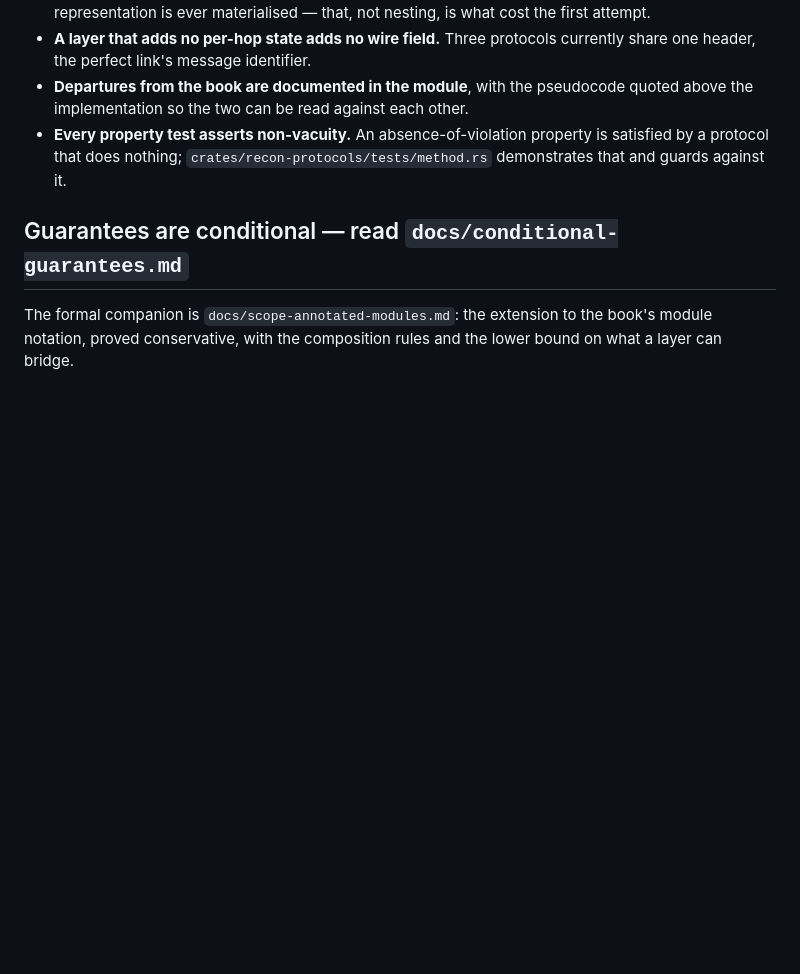
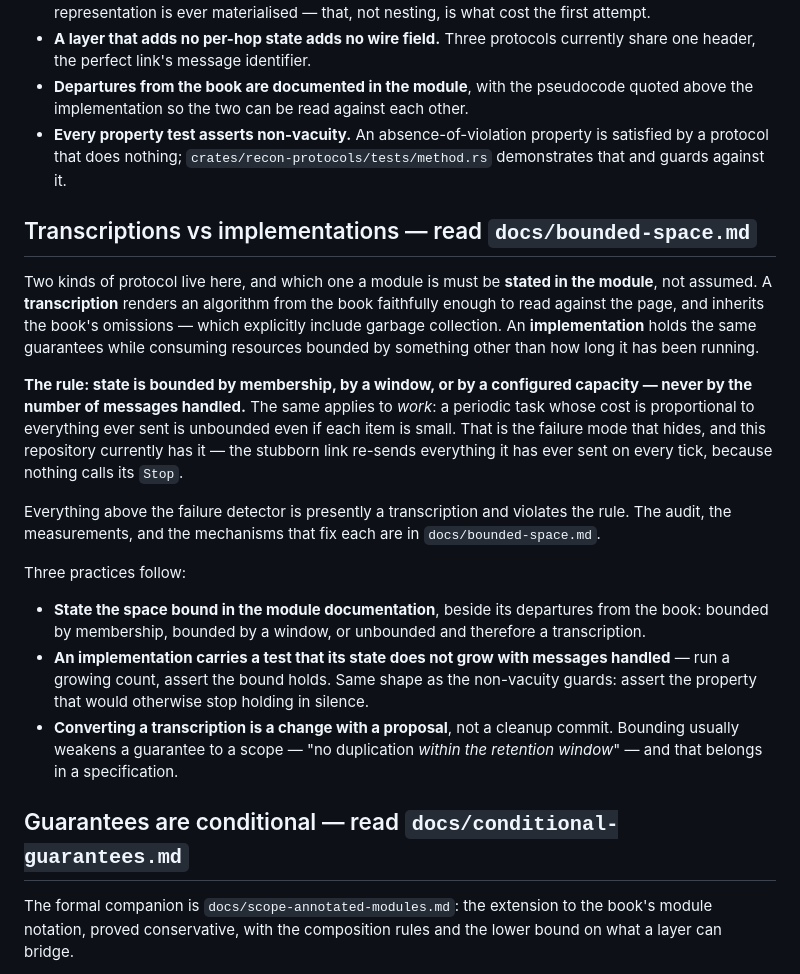
Before and after one commit to cmsd2/recon, a Markdown page: CLAUDE.md, the part around the change. GitHub-like rendering; blank space fills up the shorter version.

```diff
--- a/CLAUDE.md
+++ b/CLAUDE.md
@@ -137,6 +137,34 @@ Errors get `thiserror` types per layer. The string `"json decoding error"` shoul
   protocol that does nothing; `crates/recon-protocols/tests/method.rs` demonstrates that and
   guards against it.
 
+## Transcriptions vs implementations — read `docs/bounded-space.md`
+
+Two kinds of protocol live here, and which one a module is must be **stated in the module**, not
+assumed. A **transcription** renders an algorithm from the book faithfully enough to read against
+the page, and inherits the book's omissions — which explicitly include garbage collection. An
+**implementation** holds the same guarantees while consuming resources bounded by something other
+than how long it has been running.
+
+**The rule: state is bounded by membership, by a window, or by a configured capacity — never by
+the number of messages handled.** The same applies to *work*: a periodic task whose cost is
+proportional to everything ever sent is unbounded even if each item is small. That is the failure
+mode that hides, and this repository currently has it — the stubborn link re-sends everything it
+has ever sent on every tick, because nothing calls its `Stop`.
+
+Everything above the failure detector is presently a transcription and violates the rule. The
+audit, the measurements, and the mechanisms that fix each are in `docs/bounded-space.md`.
+
+Three practices follow:
+
+- **State the space bound in the module documentation**, beside its departures from the book:
+  bounded by membership, bounded by a window, or unbounded and therefore a transcription.
+- **An implementation carries a test that its state does not grow with messages handled** — run a
+  growing count, assert the bound holds. Same shape as the non-vacuity guards: assert the property
+  that would otherwise stop holding in silence.
+- **Converting a transcription is a change with a proposal**, not a cleanup commit. Bounding
+  usually weakens a guarantee to a scope — "no duplication *within the retention window*" — and
+  that belongs in a specification.
+
 ## Guarantees are conditional — read `docs/conditional-guarantees.md`
 
 The formal companion is `docs/scope-annotated-modules.md`: the extension to the book's module
```
Also changed, not shown: docs/bounded-space.md (added, +109 -0 lines).
